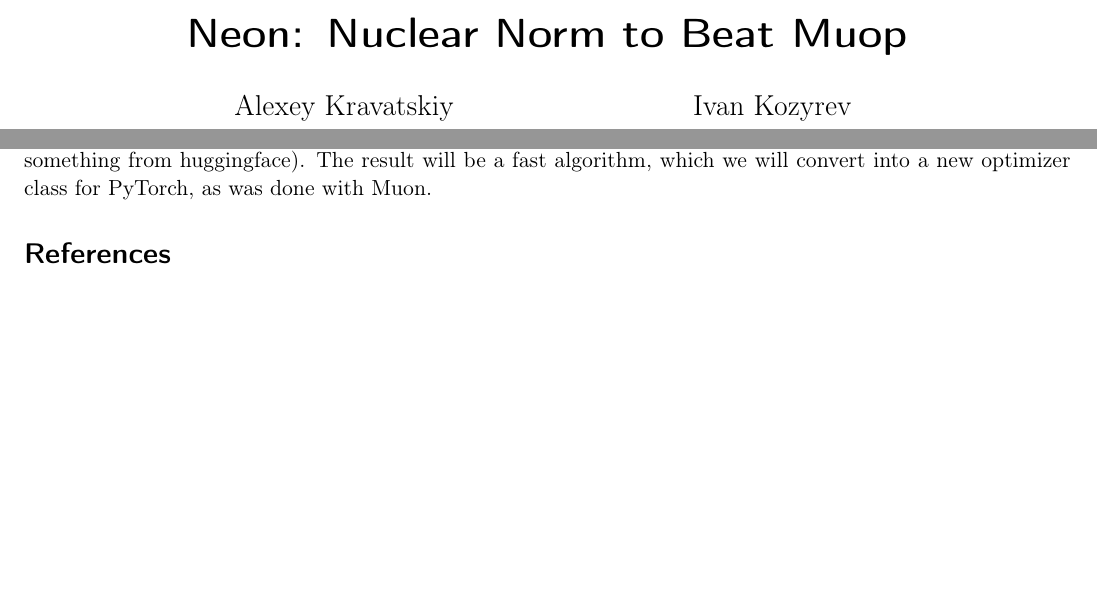
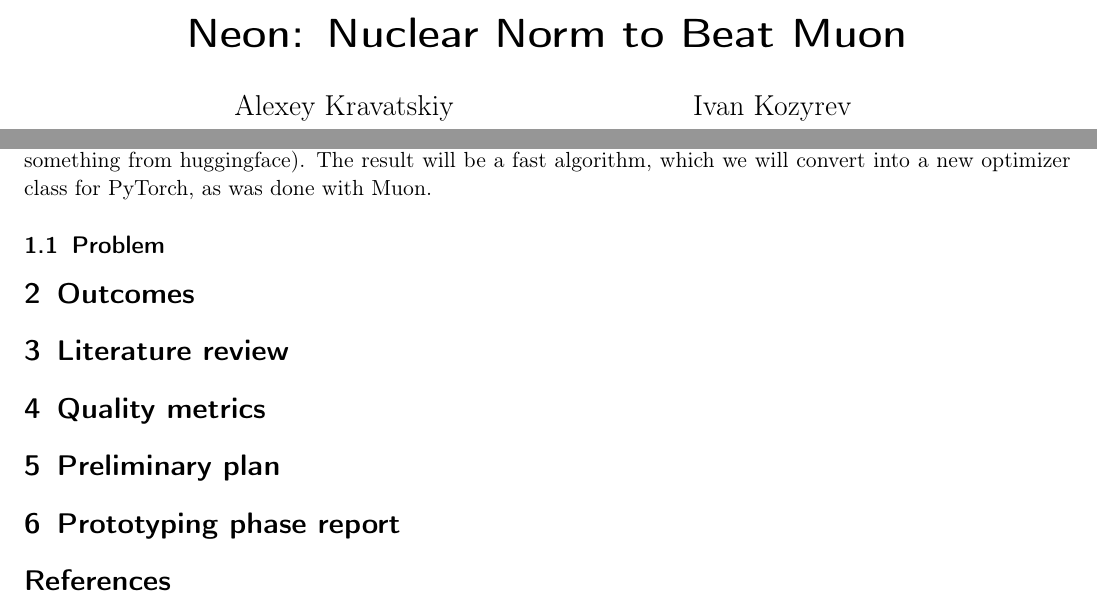
Before and after one commit to alexlegeartis/Neon, a LaTeX paper (article/muon.tex): two parts of the page, joined at a grey line, cut so that both start at the same text, the shorter picture padded with empty space. Compiled offline with pdfLaTeX.

Commit message:
added sections we need to fill until saturday

```diff
--- a/article/muon.tex
+++ b/article/muon.tex
@@ -31,7 +31,7 @@
 %% ============================================
 %% ================ Info =================
 %% ============================================
-\title{Neon: Nuclear Norm to Beat Muop}
+\title{Neon: Nuclear Norm to Beat Muon}
 
 \author{
   Alexey Kravatskiy\\
@@ -60,12 +60,23 @@
 \begin{abstract}
 In this paper, we develop a new algorithm for optimization of functions of weight matrices, which are typical for training large language models. Changing spectral norm, which was used to derive Muon, to nuclear norm, we pose a new optimization problem for an update matrix, solution of which defines a novel method we name Neon. After providing theoretical guarantees of Neon convergence, we compare performances of Neon, Muon, and Adam on training multilayer perceptron and BERT vectorizer.
 
-
 \end{abstract}
 
 \section{Idea}
 The goal of the project is to make variations on Muon to speed it up. Recently, authors of \cite{bernstein2024oldoptimizernewnorm} have proposed to look at different optimizers as the solution of the optimization problem for an update. This approach can be utilized to derive Muon \cite{jordan2024muon}, a novel algorithm for fast training of neural networks. Instead of using spectral norm in the problem, we use nuclear norm to produce a new problem. Then, we add momentum to update. After finalizing the algorithm, we test it on MLP, and, if results are satisfactory, on transformers (probably something from huggingface). The result will be a fast algorithm, which we will convert into a new optimizer class for PyTorch, as was done with Muon.
 
+\subsection{Problem}
+
+\section{Outcomes}
+
+\section{Literature review}
+
+\section{Quality metrics}
+
+\section{Preliminary plan}
+
+\section{Prototyping phase report}
+
 \bibliographystyle{unsrt}
 \bibliography{muon}
 
```
Also changed, not shown: article/muon.pdf.
